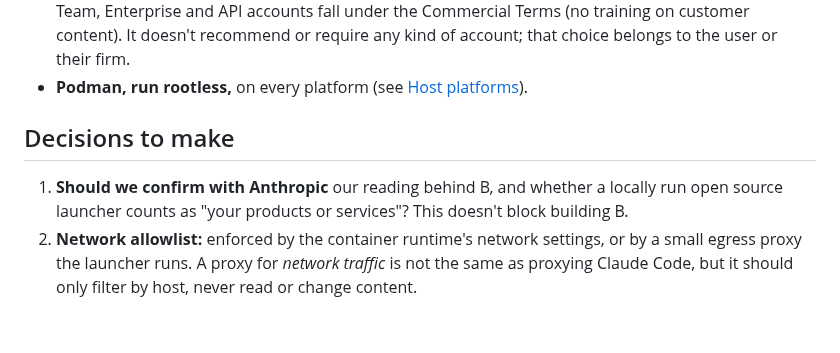
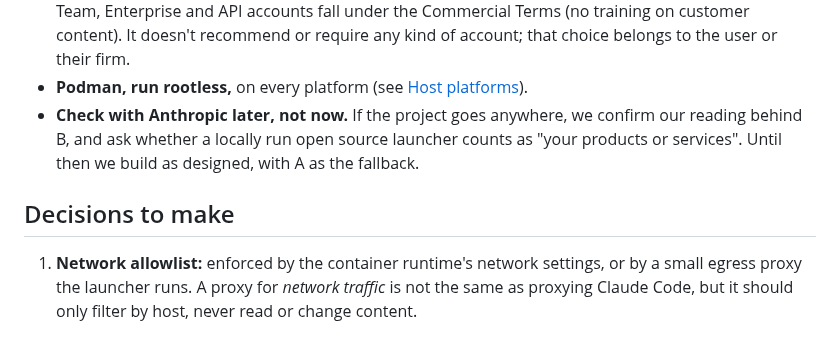
Before and after one commit to ellbur/adhocdocs, a Markdown page: CONTAINER.md, the part around the change. GitHub-like rendering.

Commit message:
Container: defer checking with Anthropic until the project goes somewhere
Co-Authored-By: Claude Opus 5.5 <noreply@anthropic.com>
Claude-Session: https://claude.ai/code/session_015jvxGhqRDyrunN1GNQHt6X

```diff
--- a/CONTAINER.md
+++ b/CONTAINER.md
@@ -263,13 +263,14 @@ already shows which account is in use.
   the user or their firm.
 - **Podman, run rootless,** on every platform (see
   [Host platforms](#host-platforms)).
+- **Check with Anthropic later, not now.** If the project goes anywhere, we
+  confirm our reading behind B, and ask whether a locally run open source
+  launcher counts as "your products or services". Until then we build as
+  designed, with A as the fallback.
 
 ## Decisions to make
 
-1. **Should we confirm with Anthropic** our reading behind B, and whether a
-   locally run open source launcher counts as "your products or services"?
-   This doesn't block building B.
-2. **Network allowlist:** enforced by the container runtime's network
+1. **Network allowlist:** enforced by the container runtime's network
    settings, or by a small egress proxy the launcher runs. A proxy for
    *network traffic* is not the same as proxying Claude Code, but it should
    only filter by host, never read or change content.
```
